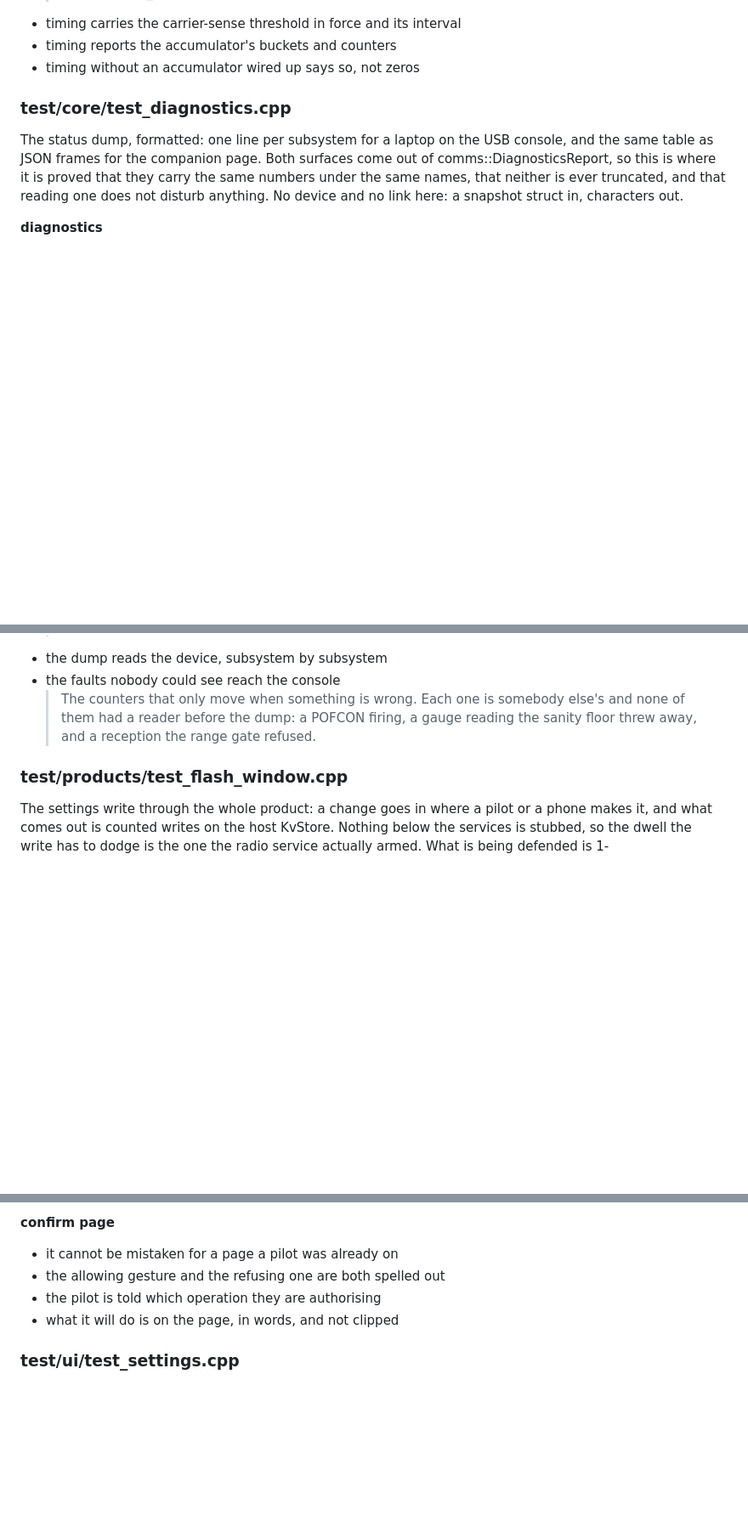
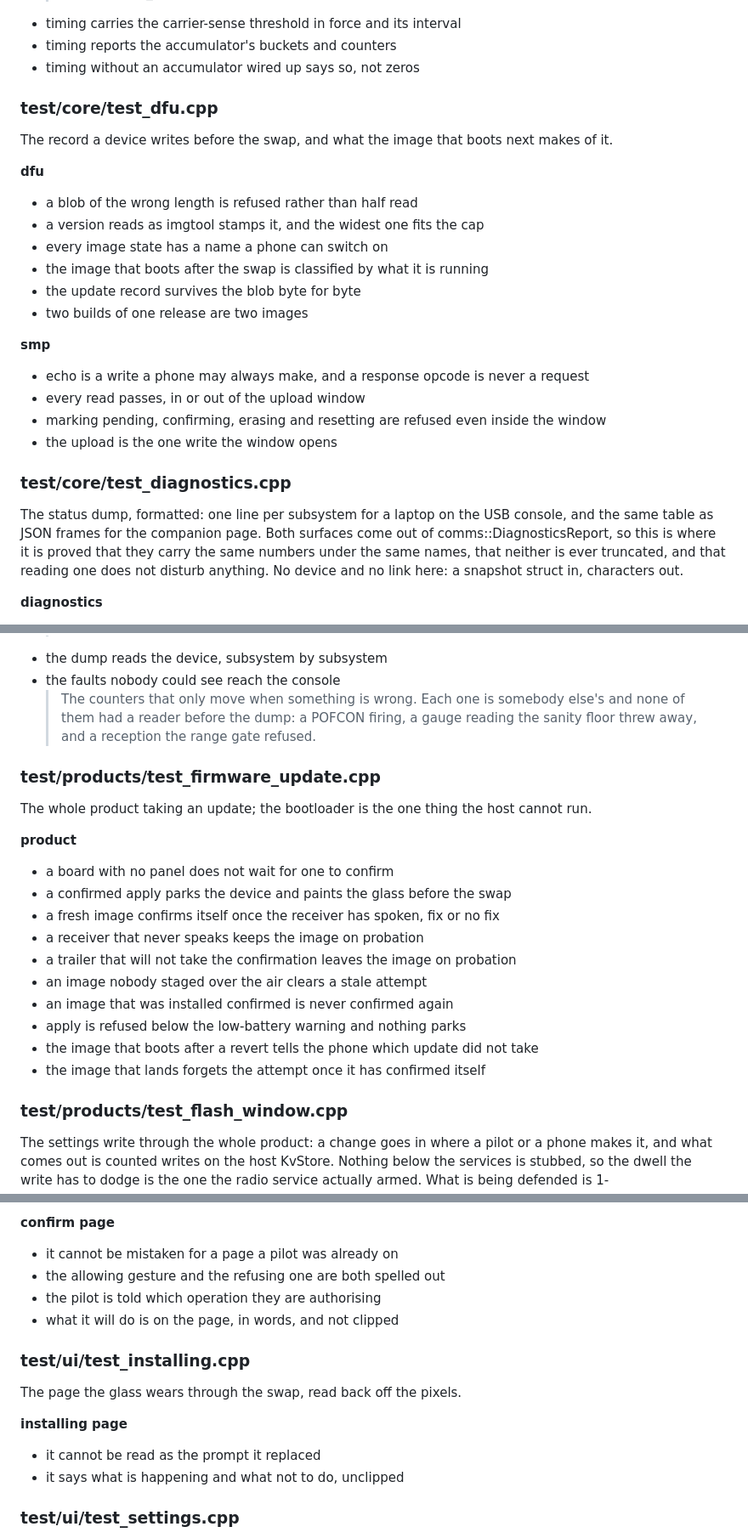
Before and after one commit to skyblip-eu/skyblip, a Markdown page: docs/BEHAVIOR.md, 3 parts joined by grey strips. Shown at 85% size. Rendered like a GitHub page; blank space fills up the shorter version.

Commit message:
docs(behavior): the suite gains the firmware-update cases

```diff
--- a/docs/BEHAVIOR.md
+++ b/docs/BEHAVIOR.md
@@ -225,6 +232,26 @@ What the companion link REPORTS, as opposed to what it authorises: why the devic
 - timing carries the carrier-sense threshold in force and its interval
 - timing reports the accumulator's buckets and counters
 - timing without an accumulator wired up says so, not zeros
+
+### test/core/test_dfu.cpp
+
+The record a device writes before the swap, and what the image that boots next makes of it.
+
+**dfu**
+
+- a blob of the wrong length is refused rather than half read
+- a version reads as imgtool stamps it, and the widest one fits the cap
+- every image state has a name a phone can switch on
+- the image that boots after the swap is classified by what it is running
+- the update record survives the blob byte for byte
+- two builds of one release are two images
+
+**smp**
+
+- echo is a write a phone may always make, and a response opcode is never a request
+- every read passes, in or out of the upload window
+- marking pending, confirming, erasing and resetting are refused even inside the window
+- the upload is the one write the window opens
 
 ### test/core/test_diagnostics.cpp
 
@@ -1177,6 +1206,23 @@ The status dump on the running product: where each number comes from, how often
 - the faults nobody could see reach the console
   > The counters that only move when something is wrong. Each one is somebody else's and none of them had a reader before the dump: a POFCON firing, a gauge reading the sanity floor threw away, and a reception the range gate refused.
 
+### test/products/test_firmware_update.cpp
+
+The whole product taking an update; the bootloader is the one thing the host cannot run.
+
+**product**
+
+- a board with no panel does not wait for one to confirm
+- a confirmed apply parks the device and paints the glass before the swap
+- a fresh image confirms itself once the receiver has spoken, fix or no fix
+- a receiver that never speaks keeps the image on probation
+- a trailer that will not take the confirmation leaves the image on probation
+- an image nobody staged over the air clears a stale attempt
+- an image that was installed confirmed is never confirmed again
+- apply is refused below the low-battery warning and nothing parks
+- the image that boots after a revert tells the phone which update did not take
+- the image that lands forgets the attempt once it has confirmed itself
+
 ### test/products/test_flash_window.cpp
 
 The settings write through the whole product: a change goes in where a pilot or a phone makes it, and what comes out is counted writes on the host KvStore. Nothing below the services is stubbed, so the dwell the write has to dodge is the one the radio service actually armed.  What is being defended is 1-ARCHITECTURE.md §5.1's "no flash work inside a dwell". The settings page lets a pilot change alarm volume and the altimeter subscale IN FLIGHT, and on the nRF52840 the store behind hal::KvStore is the internal storage_partition: a write there is an NVMC stall on the same core that arms PPS-anchored deadlines. Before the page existed a settings write could only happen on the ground, because a companion "set" is refused airborne.
@@ -1659,6 +1705,15 @@ The authorisation prompt, read back off the glass. With BLE pairing off, this pa
 - the pilot is told which operation they are authorising
 - what it will do is on the page, in words, and not clipped
 
+### test/ui/test_installing.cpp
+
+The page the glass wears through the swap, read back off the pixels.
+
+**installing page**
+
+- it cannot be read as the prompt it replaced
+- it says what is happening and what not to do, unclipped
+
 ### test/ui/test_settings.cpp
 
 The settings page and its editor, on their own. This is the file that says what the one button means once a pilot is standing on the page: which row is focused, what a press does, what commits and what abandons. It is all pure, so the rules can be read here rather than inferred from a service.  The three things the button already said stay untouched. A hold is not a tap and never reaches this file; the authorising double press belongs to a prompt and a prompt takes the page away before it can be answered (test/products/test_settings_page.cpp holds that half); and the press that pages is the same press that moves a row here, at the same rhythm.
```
Also changed, not shown: other parts of docs/BEHAVIOR.md (+11 -2 lines).
